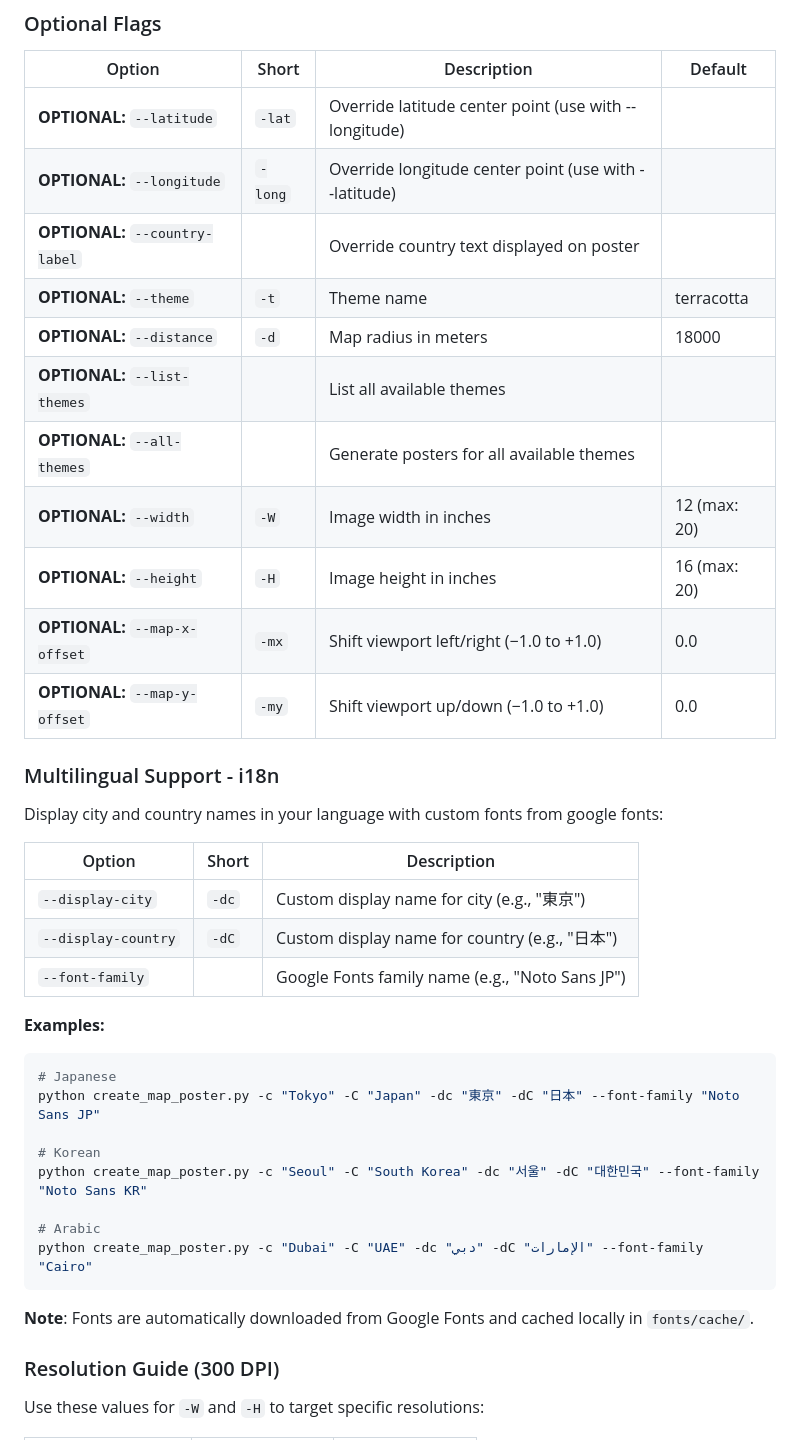
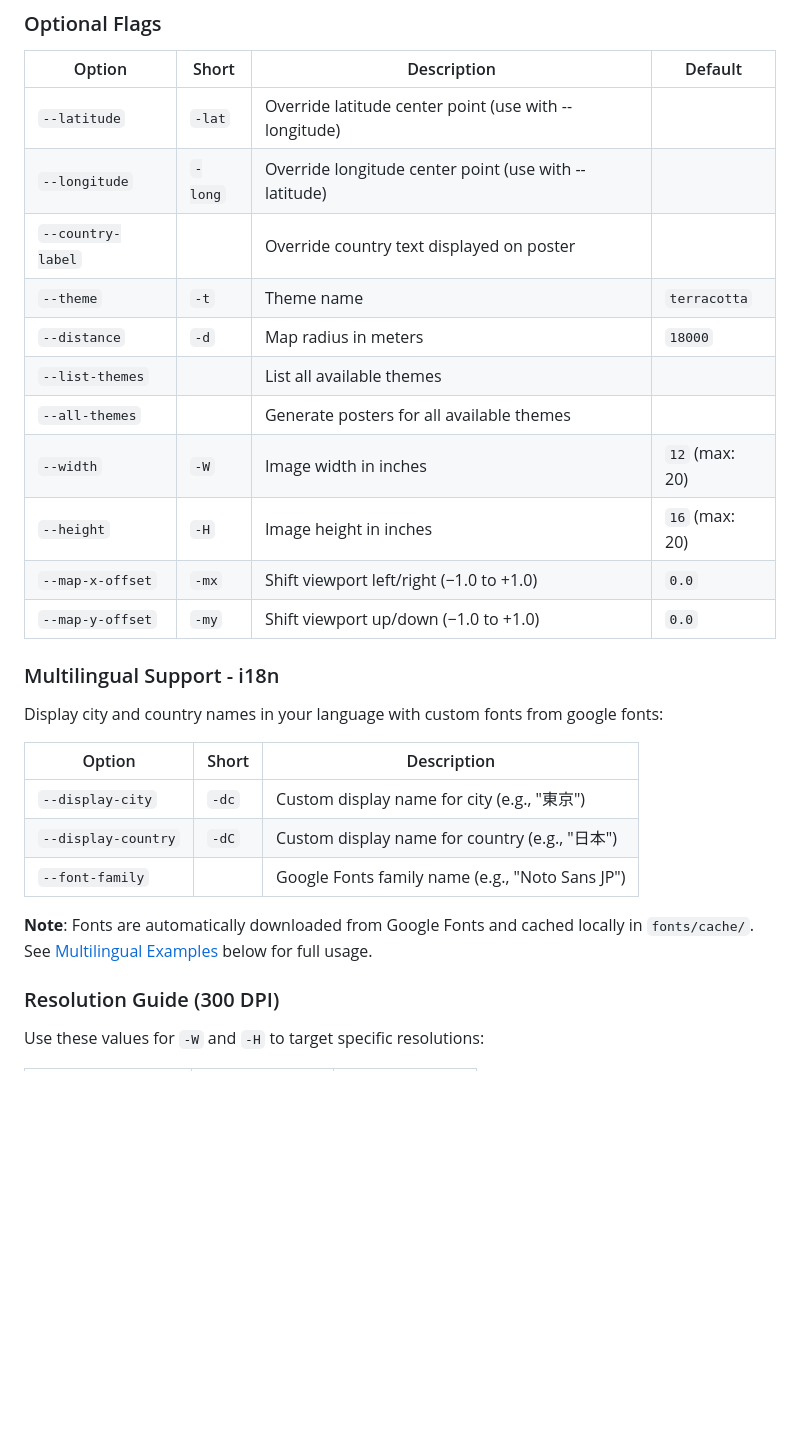
Before and after one commit to tomfocker/maptoposter-web, a Markdown page: README.md, the part around the change. Rendered like a GitHub page; blank space fills up the shorter version.

Commit message:
Clean up README: remove OPTIONAL: prefixes and deduplicate i18n examples

````diff
--- a/README.md
+++ b/README.md
@@ -70,17 +70,17 @@ python create_map_poster.py --city <city> --country <country> [options]
 
 | Option | Short | Description | Default |
 |--------|-------|-------------|---------|
-| **OPTIONAL:** `--latitude` | `-lat` | Override latitude center point (use with --longitude) | |
-| **OPTIONAL:** `--longitude` | `-long` | Override longitude center point (use with --latitude) | |
-| **OPTIONAL:** `--country-label` | | Override country text displayed on poster | |
-| **OPTIONAL:** `--theme` | `-t` | Theme name | terracotta |
-| **OPTIONAL:** `--distance` | `-d` | Map radius in meters | 18000 |
-| **OPTIONAL:** `--list-themes` | | List all available themes | |
-| **OPTIONAL:** `--all-themes` | | Generate posters for all available themes | |
-| **OPTIONAL:** `--width` | `-W` | Image width in inches | 12 (max: 20) |
-| **OPTIONAL:** `--height` | `-H` | Image height in inches | 16 (max: 20) |
-| **OPTIONAL:** `--map-x-offset` | `-mx` | Shift viewport left/right (−1.0 to +1.0) | 0.0 |
-| **OPTIONAL:** `--map-y-offset` | `-my` | Shift viewport up/down (−1.0 to +1.0) | 0.0 |
+| `--latitude` | `-lat` | Override latitude center point (use with --longitude) | |
+| `--longitude` | `-long` | Override longitude center point (use with --latitude) | |
+| `--country-label` | | Override country text displayed on poster | |
+| `--theme` | `-t` | Theme name | `terracotta` |
+| `--distance` | `-d` | Map radius in meters | `18000` |
+| `--list-themes` | | List all available themes | |
+| `--all-themes` | | Generate posters for all available themes | |
+| `--width` | `-W` | Image width in inches | `12` (max: 20) |
+| `--height` | `-H` | Image height in inches | `16` (max: 20) |
+| `--map-x-offset` | `-mx` | Shift viewport left/right (−1.0 to +1.0) | `0.0` |
+| `--map-y-offset` | `-my` | Shift viewport up/down (−1.0 to +1.0) | `0.0` |
 
 ### Multilingual Support - i18n
 
@@ -92,20 +92,7 @@ Display city and country names in your language with custom fonts from google fo
 | `--display-country` | `-dC` | Custom display name for country (e.g., "日本") |
 | `--font-family` | | Google Fonts family name (e.g., "Noto Sans JP") |
 
-**Examples:**
-
-```bash
-# Japanese
-python create_map_poster.py -c "Tokyo" -C "Japan" -dc "東京" -dC "日本" --font-family "Noto Sans JP"
-
-# Korean
-python create_map_poster.py -c "Seoul" -C "South Korea" -dc "서울" -dC "대한민국" --font-family "Noto Sans KR"
-
-# Arabic
-python create_map_poster.py -c "Dubai" -C "UAE" -dc "دبي" -dC "الإمارات" --font-family "Cairo"
-```
-
-**Note**: Fonts are automatically downloaded from Google Fonts and cached locally in `fonts/cache/`.
+**Note**: Fonts are automatically downloaded from Google Fonts and cached locally in `fonts/cache/`. See [Multilingual Examples](#multilingual-examples-non-latin-scripts) below for full usage.
 
 ### Resolution Guide (300 DPI)
 
````
